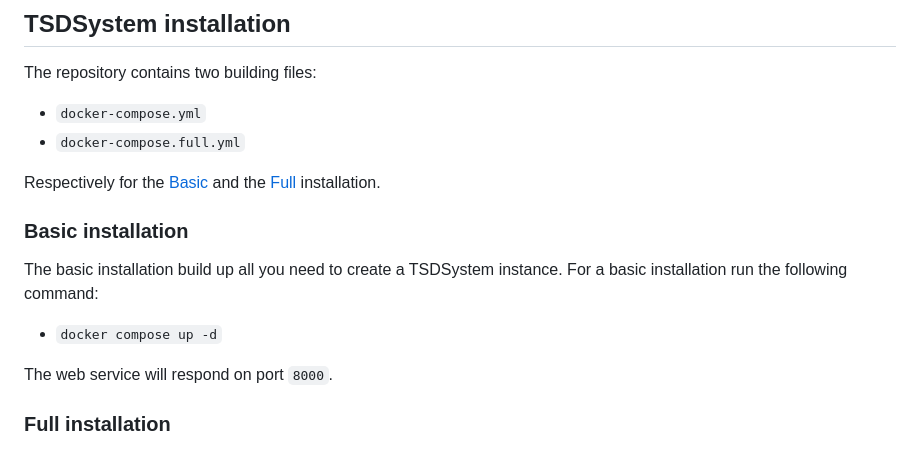
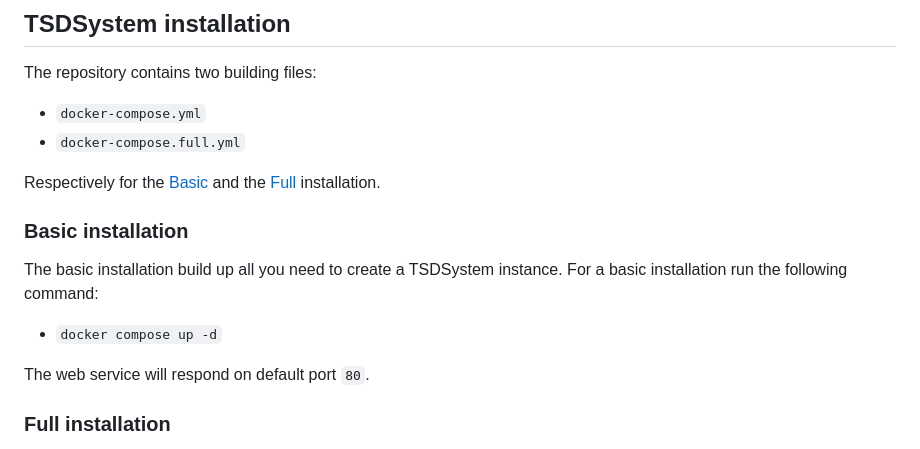
Before and after one commit to ingv-oe-dev/tsdsystem, a Markdown page: README.md, the part around the change printed below. GitHub-like rendering.

```diff
--- a/README.md
+++ b/README.md
@@ -96,7 +96,7 @@ Respectively for the [Basic](#basic) and the [Full](#full) installation.
 The basic installation build up all you need to create a TSDSystem instance. For a basic installation run the following command:
 - `docker compose up -d`
 
-The web service will respond on port `8000`.
+The web service will respond on default port `80`.
 
 ### Full installation
 
```
Also changed, not shown: other parts of README.md (+2 -2 lines).
